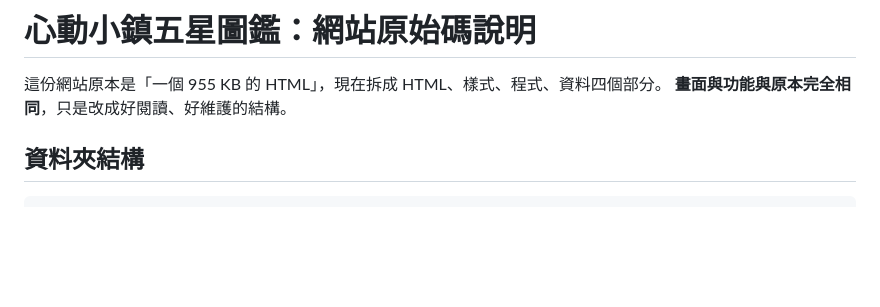
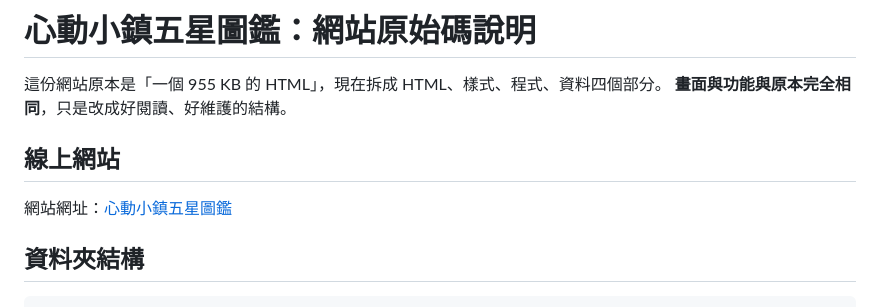
Before and after one commit to Zxcvb73400/Heartopia_Compendium, a Markdown page: README.md, the part around the change. Drawn GitHub-style; blank space fills up the shorter version.

```diff
--- a/README.md
+++ b/README.md
@@ -2,6 +2,10 @@
 
 這份網站原本是「一個 955 KB 的 HTML」，現在拆成 HTML、樣式、程式、資料四個部分。
 **畫面與功能與原本完全相同**，只是改成好閱讀、好維護的結構。
+
+## 線上網站
+
+網站網址：[心動小鎮五星圖鑑](https://heartopia-atlas.zxcvb7340-0.workers.dev/)
 
 ## 資料夾結構
 
```
